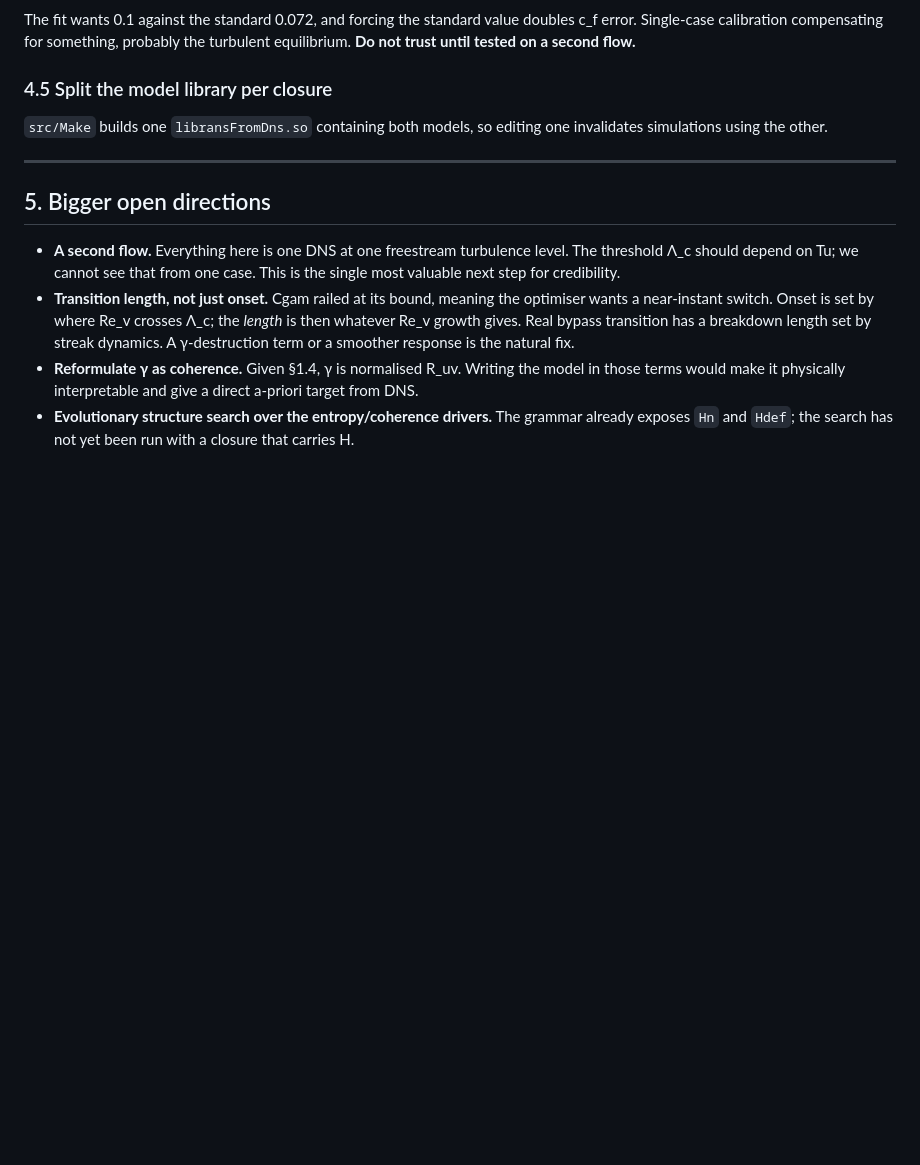
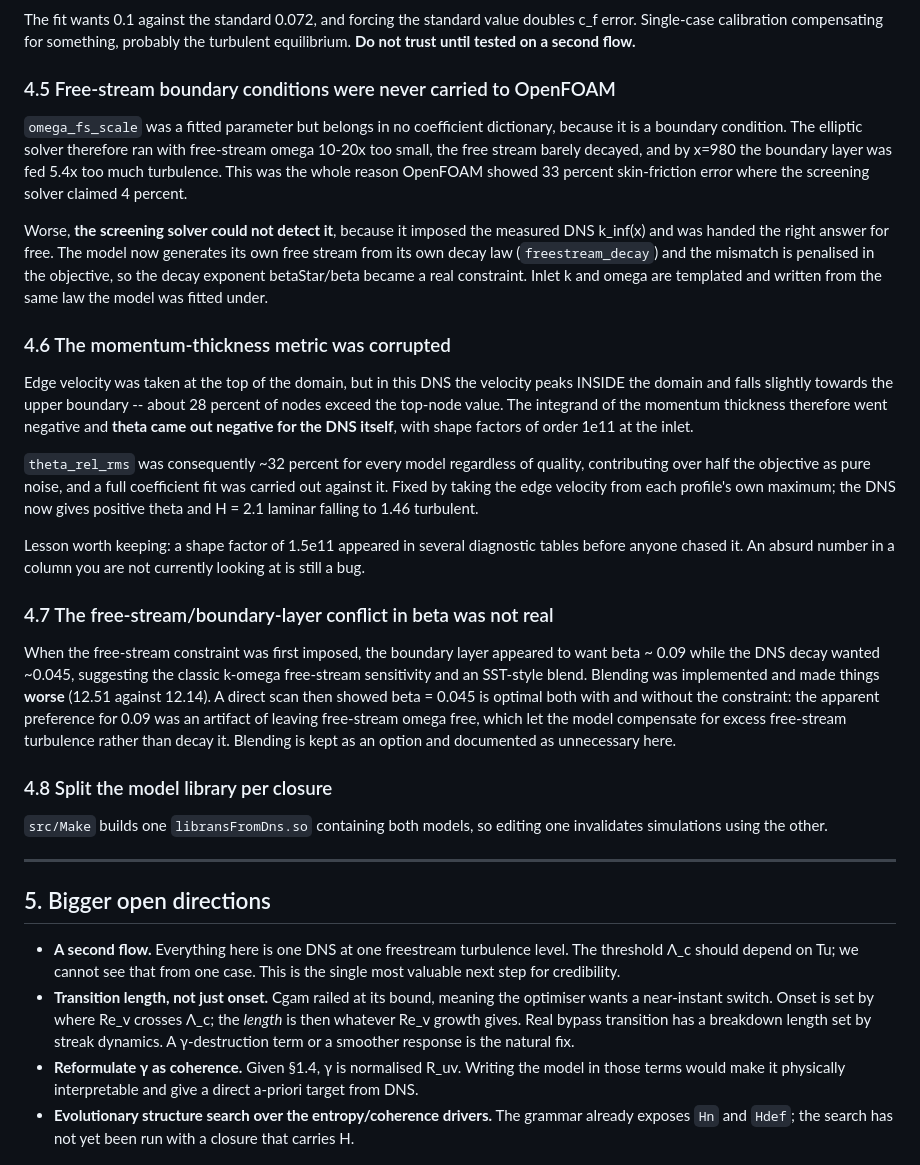
Before and after one commit to petebachant/boundary-layer-turbulence-modeling, a Markdown page: docs/ideas-log.md, the part around the change. GitHub-like rendering; blank space fills up the shorter version.

Commit message:
Log free-stream and momentum thickness bugs

```diff
--- a/docs/ideas-log.md
+++ b/docs/ideas-log.md
@@ -259,7 +259,49 @@ The fit wants 0.1 against the standard 0.072, and forcing the standard value
 doubles c_f error. Single-case calibration compensating for something, probably
 the turbulent equilibrium. **Do not trust until tested on a second flow.**
 
-### 4.5 Split the model library per closure
+### 4.5 Free-stream boundary conditions were never carried to OpenFOAM
+`omega_fs_scale` was a fitted parameter but belongs in no coefficient
+dictionary, because it is a boundary condition. The elliptic solver therefore
+ran with free-stream omega 10-20x too small, the free stream barely decayed,
+and by x=980 the boundary layer was fed 5.4x too much turbulence. This was the
+whole reason OpenFOAM showed 33 percent skin-friction error where the
+screening solver claimed 4 percent.
+
+Worse, **the screening solver could not detect it**, because it imposed the
+measured DNS k_inf(x) and was handed the right answer for free. The model now
+generates its own free stream from its own decay law (`freestream_decay`) and
+the mismatch is penalised in the objective, so the decay exponent
+betaStar/beta became a real constraint. Inlet k and omega are templated and
+written from the same law the model was fitted under.
+
+### 4.6 The momentum-thickness metric was corrupted
+Edge velocity was taken at the top of the domain, but in this DNS the velocity
+peaks INSIDE the domain and falls slightly towards the upper boundary -- about
+28 percent of nodes exceed the top-node value. The integrand of the momentum
+thickness therefore went negative and **theta came out negative for the DNS
+itself**, with shape factors of order 1e11 at the inlet.
+
+`theta_rel_rms` was consequently ~32 percent for every model regardless of
+quality, contributing over half the objective as pure noise, and a full
+coefficient fit was carried out against it. Fixed by taking the edge velocity
+from each profile's own maximum; the DNS now gives positive theta and H = 2.1
+laminar falling to 1.46 turbulent.
+
+Lesson worth keeping: a shape factor of 1.5e11 appeared in several diagnostic
+tables before anyone chased it. An absurd number in a column you are not
+currently looking at is still a bug.
+
+### 4.7 The free-stream/boundary-layer conflict in beta was not real
+When the free-stream constraint was first imposed, the boundary layer appeared
+to want beta ~ 0.09 while the DNS decay wanted ~0.045, suggesting the classic
+k-omega free-stream sensitivity and an SST-style blend. Blending was
+implemented and made things **worse** (12.51 against 12.14). A direct scan then
+showed beta = 0.045 is optimal both with and without the constraint: the
+apparent preference for 0.09 was an artifact of leaving free-stream omega free,
+which let the model compensate for excess free-stream turbulence rather than
+decay it. Blending is kept as an option and documented as unnecessary here.
+
+### 4.8 Split the model library per closure
 `src/Make` builds one `libransFromDns.so` containing both models, so editing
 one invalidates simulations using the other.
 
```
